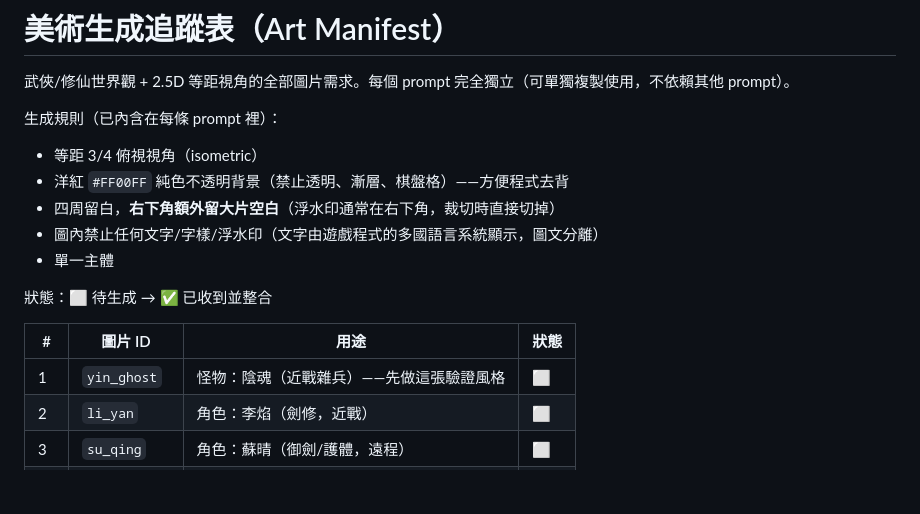
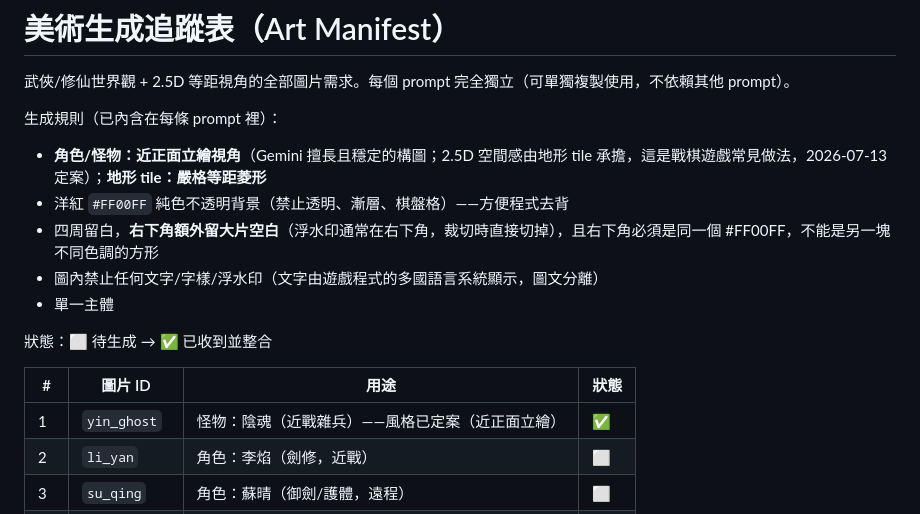
Before and after one commit to jesstsai0127/puzzlevault, a Markdown page: art-manifest.md, the part around one of its changes. Rendered like a GitHub page; blank space fills up the shorter version.

```diff
--- a/art-manifest.md
+++ b/art-manifest.md
@@ -3,9 +3,9 @@
 武俠/修仙世界觀 + 2.5D 等距視角的全部圖片需求。每個 prompt 完全獨立（可單獨複製使用，不依賴其他 prompt）。
 
 生成規則（已內含在每條 prompt 裡）：
-- 等距 3/4 俯視視角（isometric）
+- **角色/怪物：近正面立繪視角**（Gemini 擅長且穩定的構圖；2.5D 空間感由地形 tile 承擔，這是戰棋遊戲常見做法，2026-07-13 定案）；**地形 tile：嚴格等距菱形**
 - 洋紅 `#FF00FF` 純色不透明背景（禁止透明、漸層、棋盤格）——方便程式去背
-- 四周留白，**右下角額外留大片空白**（浮水印通常在右下角，裁切時直接切掉）
+- 四周留白，**右下角額外留大片空白**（浮水印通常在右下角，裁切時直接切掉），且右下角必須是同一個 #FF00FF，不能是另一塊不同色調的方形
 - 圖內禁止任何文字/字樣/浮水印（文字由遊戲程式的多國語言系統顯示，圖文分離）
 - 單一主體
 
@@ -13,7 +13,7 @@
 
 | # | 圖片 ID | 用途 | 狀態 |
 |---|---------|------|------|
-| 1 | `yin_ghost` | 怪物：陰魂（近戰雜兵）——先做這張驗證風格 | ⬜ |
+| 1 | `yin_ghost` | 怪物：陰魂（近戰雜兵）——風格已定案（近正面立繪） | ✅ |
 | 2 | `li_yan` | 角色：李焰（劍修，近戰） | ⬜ |
 | 3 | `su_qing` | 角色：蘇晴（御劍/護體，遠程） | ⬜ |
 | 4 | `jiangshi` | 怪物：殭屍（重擊+震退） | ⬜ |
```
Also changed, not shown: other parts of art-manifest.md (+14 -14 lines).
